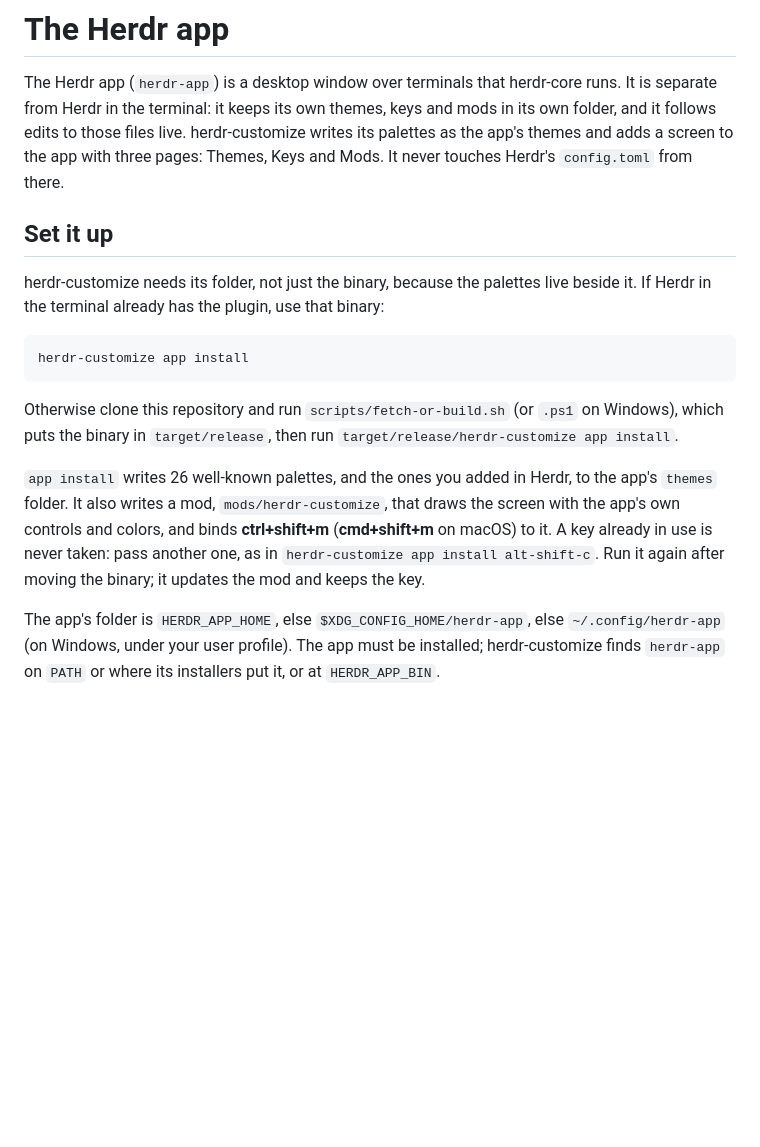
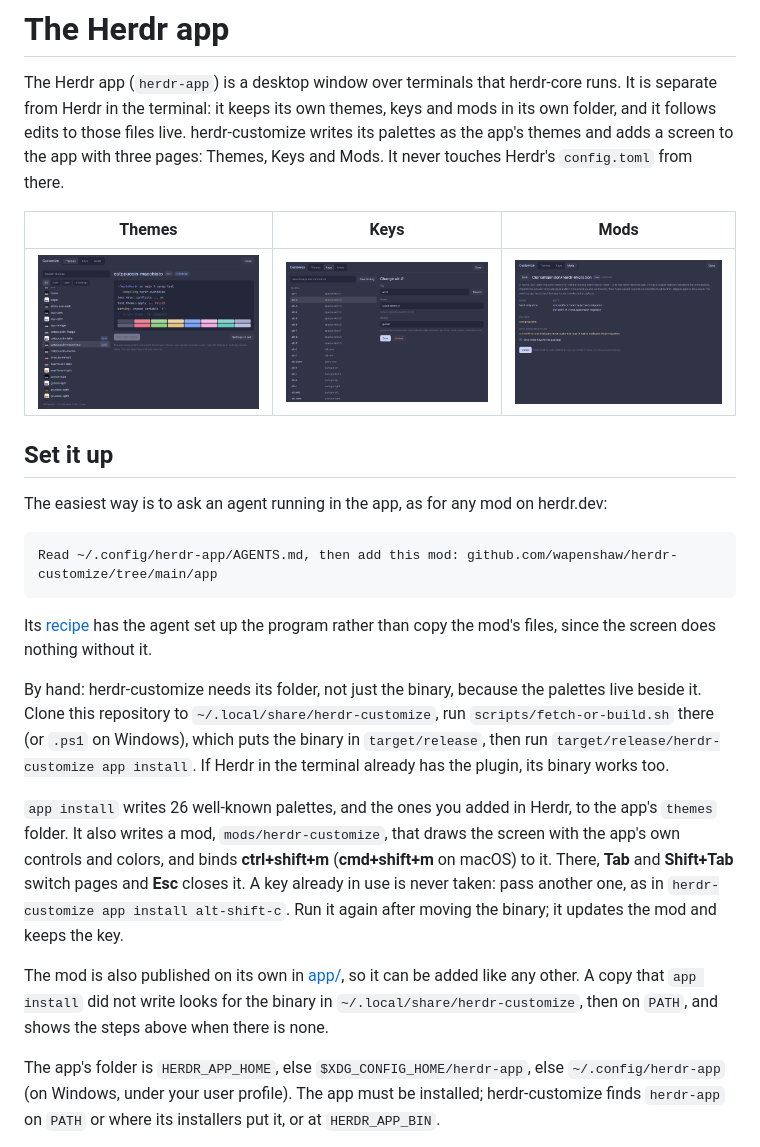
Before and after one commit to wapenshaw/herdr-customize, a Markdown page: docs/app.md, the part around the change. GitHub-like rendering; pictures changed too: docs/screenshots/app-keys.png (added), docs/screenshots/app-mods.png (added), docs/screenshots/app-themes.png (added); blank space fills up the shorter version.

````diff
--- a/docs/app.md
+++ b/docs/app.md
@@ -7,27 +7,42 @@ files live. herdr-customize writes its palettes as the app's themes and
 adds a screen to the app with three pages: Themes, Keys and Mods. It never
 touches Herdr's `config.toml` from there.
 
+| Themes | Keys | Mods |
+| --- | --- | --- |
+| ![Themes: the palettes with a terminal drawn in the selected one's colors](screenshots/app-themes.png) | ![Keys: a binding open in the form, with its command's description](screenshots/app-keys.png) | ![Mods: the review of a mod that wants a key already in use](screenshots/app-mods.png) |
+
 ## Set it up
 
-herdr-customize needs its folder, not just the binary, because the palettes
-live beside it. If Herdr in the terminal already has the plugin, use that
-binary:
+The easiest way is to ask an agent running in the app, as for any mod on
+herdr.dev:
 
-```sh
-herdr-customize app install
+```text
+Read ~/.config/herdr-app/AGENTS.md, then add this mod: github.com/wapenshaw/herdr-customize/tree/main/app
 ```
 
-Otherwise clone this repository and run `scripts/fetch-or-build.sh` (or
+Its [recipe](../app/RECIPE.md) has the agent set up the program rather
+than copy the mod's files, since the screen does nothing without it.
+
+By hand: herdr-customize needs its folder, not just the binary, because the
+palettes live beside it. Clone this repository to
+`~/.local/share/herdr-customize`, run `scripts/fetch-or-build.sh` there (or
 `.ps1` on Windows), which puts the binary in `target/release`, then run
-`target/release/herdr-customize app install`.
+`target/release/herdr-customize app install`. If Herdr in the terminal
+already has the plugin, its binary works too.
 
 `app install` writes 26 well-known palettes, and the ones you added in
 Herdr, to the app's `themes` folder. It also writes a mod,
 `mods/herdr-customize`, that draws the screen with the app's own controls
-and colors, and binds **ctrl+shift+m** (**cmd+shift+m** on macOS) to it. A key already in
+and colors, and binds **ctrl+shift+m** (**cmd+shift+m** on macOS) to it.
+There, **Tab** and **Shift+Tab** switch pages and **Esc** closes it. A key already in
 use is never taken: pass another one, as in
 `herdr-customize app install alt-shift-c`. Run it again after moving the
 binary; it updates the mod and keeps the key.
+
+The mod is also published on its own in [app/](../app), so it can be added
+like any other. A copy that `app install` did not write looks for the
+binary in `~/.local/share/herdr-customize`, then on `PATH`, and shows the
+steps above when there is none.
 
 The app's folder is `HERDR_APP_HOME`, else `$XDG_CONFIG_HOME/herdr-app`,
 else `~/.config/herdr-app` (on Windows, under your user profile). The app
````
Also changed, not shown: AGENTS.md (+1 -1 lines), README.md (+1 -1 lines), app/RECIPE.md (added, +104 -0 lines), app/preview.png (added), 1 other file.
